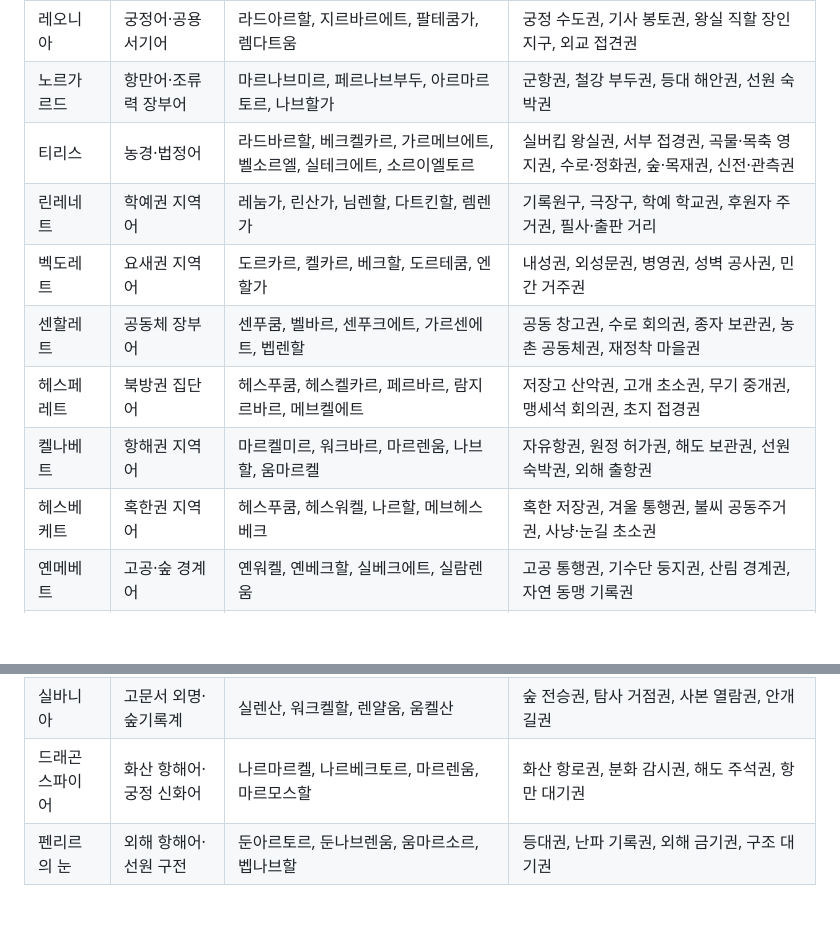
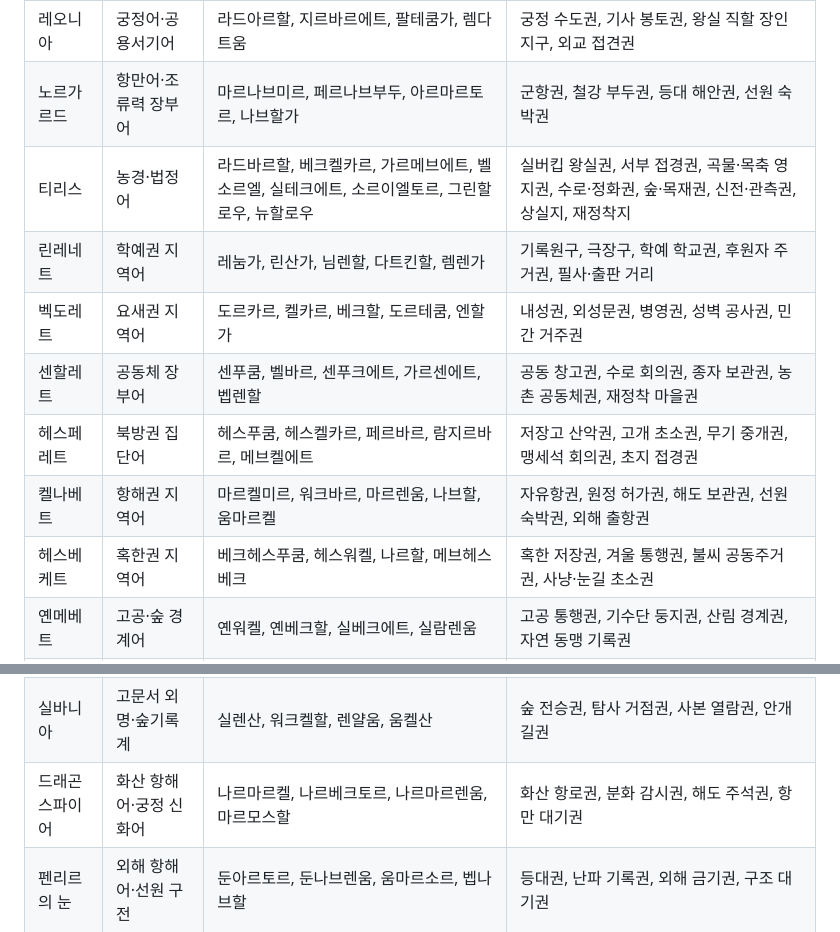
Before and after one commit to musueman/arcadia-easy-explainers, a Markdown page: viewer/Arcadia_기준시대_5083_객관정보_v2.md, 2 parts joined by grey strips. GitHub-like rendering; blank space fills up the shorter version.

Commit message:
Publish aligned 5083 city naming keys

```diff
--- a/viewer/Arcadia_기준시대_5083_객관정보_v2.md
+++ b/viewer/Arcadia_기준시대_5083_객관정보_v2.md
@@ -147,13 +147,13 @@
 |---|---|---|---|
 | 레오니아 | 궁정어·공용서기어 | 라드아르할, 지르바르에트, 팔테쿰가, 렘다트움 | 궁정 수도권, 기사 봉토권, 왕실 직할 장인지구, 외교 접견권 |
 | 노르가르드 | 항만어·조류력 장부어 | 마르나브미르, 페르나브부두, 아르마르토르, 나브할가 | 군항권, 철강 부두권, 등대 해안권, 선원 숙박권 |
-| 티리스 | 농경·법정어 | 라드바르할, 베크켈카르, 가르메브에트, 벨소르엘, 실테크에트, 소르이엘토르 | 실버킵 왕실권, 서부 접경권, 곡물·목축 영지권, 수로·정화권, 숲·목재권, 신전·관측권 |
+| 티리스 | 농경·법정어 | 라드바르할, 베크켈카르, 가르메브에트, 벨소르엘, 실테크에트, 소르이엘토르, 그린할로우, 뉴할로우 | 실버킵 왕실권, 서부 접경권, 곡물·목축 영지권, 수로·정화권, 숲·목재권, 신전·관측권, 상실지, 재정착지 |
 | 린레네트 | 학예권 지역어 | 레눔가, 린산가, 님렌할, 다트킨할, 렘렌가 | 기록원구, 극장구, 학예 학교권, 후원자 주거권, 필사·출판 거리 |
 | 벡도레트 | 요새권 지역어 | 도르카르, 켈카르, 베크할, 도르테쿰, 엔할가 | 내성권, 외성문권, 병영권, 성벽 공사권, 민간 거주권 |
 | 센할레트 | 공동체 장부어 | 센푸쿰, 벨바르, 센푸크에트, 가르센에트, 벱렌할 | 공동 창고권, 수로 회의권, 종자 보관권, 농촌 공동체권, 재정착 마을권 |
 | 헤스페레트 | 북방권 집단어 | 헤스푸쿰, 헤스켈카르, 페르바르, 람지르바르, 메브켈에트 | 저장고 산악권, 고개 초소권, 무기 중개권, 맹세석 회의권, 초지 접경권 |
 | 켈나베트 | 항해권 지역어 | 마르켈미르, 워크바르, 마르렌움, 나브할, 움마르켈 | 자유항권, 원정 허가권, 해도 보관권, 선원 숙박권, 외해 출항권 |
-| 헤스베케트 | 혹한권 지역어 | 헤스푸쿰, 헤스워켈, 나르할, 메브헤스베크 | 혹한 저장권, 겨울 통행권, 불씨 공동주거권, 사냥·눈길 초소권 |
+| 헤스베케트 | 혹한권 지역어 | 베크헤스푸쿰, 헤스워켈, 나르할, 메브헤스베크 | 혹한 저장권, 겨울 통행권, 불씨 공동주거권, 사냥·눈길 초소권 |
 | 옌메베트 | 고공·숲 경계어 | 옌워켈, 옌베크할, 실베크에트, 실람렌움 | 고공 통행권, 기수단 둥지권, 산림 경계권, 자연 동맹 기록권 |
 | 님나레트 | 제한 학술어 | 얄베크움, 님나할, 푸크나움, 헤드렌움, 엔켈할 | 감찰권, 제한 학당권, 봉인 창고권, 재료 장부권, 외부자 대기권 |
 | 실니메트 | 남방권 복합어 | 도르소르산, 실메르미르, 벨마르미르, 실소르켈, 메브메르켈 | 산악 사원권, 약초 장터권, 강하 항구권, 성림 접촉권, 초지 교역권 |
@@ -163,7 +163,7 @@
 | 메르할레트 | 강하 상업어 | 메르벨마르, 메르바르, 헤드켈바르, 푸크테쿰, 메르님바르 | 강하 항구권, 상인 의회권, 통행세권, 창고·하역권, 상업 법정권 |
 | 님소레트 | 학술·종교어 | 님할, 님렘할, 소르다트움, 렌테쿰, 렌메르미르 | 학당권, 철학 회합권, 종교 후원권, 필경 작업권, 사본 교환권 |
 | 실바니아 | 고문서 외명·숲기록계 | 실렌산, 워크켈할, 렌얄움, 움켈산 | 숲 전승권, 탐사 거점권, 사본 열람권, 안개길권 |
-| 드래곤스파이어 | 화산 항해어·궁정 신화어 | 나르마르켈, 나르베크토르, 마르렌움, 마르모스할 | 화산 항로권, 분화 감시권, 해도 주석권, 항만 대기권 |
+| 드래곤스파이어 | 화산 항해어·궁정 신화어 | 나르마르켈, 나르베크토르, 나르마르렌움, 마르모스할 | 화산 항로권, 분화 감시권, 해도 주석권, 항만 대기권 |
 | 펜리르의 눈 | 외해 항해어·선원 구전 | 둔아르토르, 둔나브렌움, 움마르소르, 벱나브할 | 등대권, 난파 기록권, 외해 금기권, 구조 대기권 |
 
 ### 3.6 수도·대표도시·지역 도시
```
